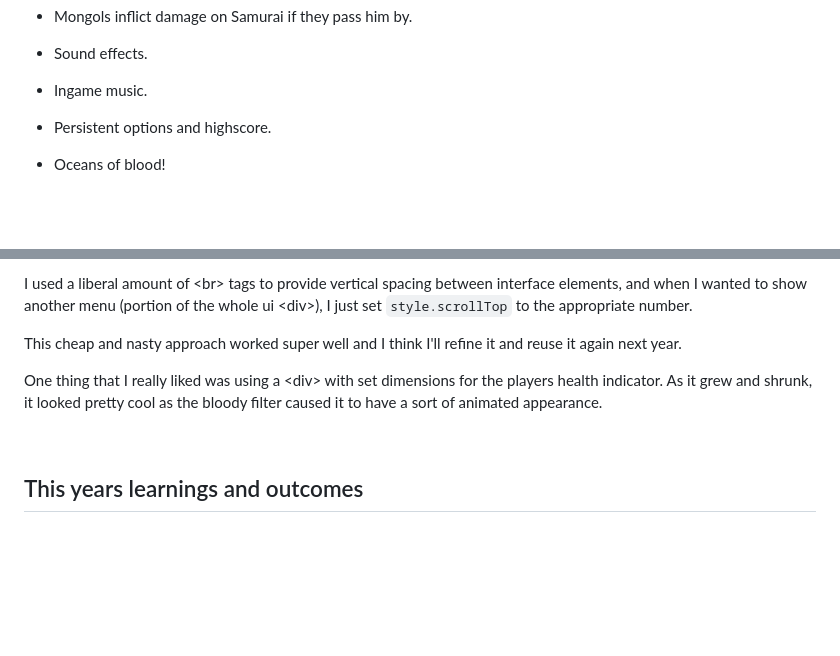
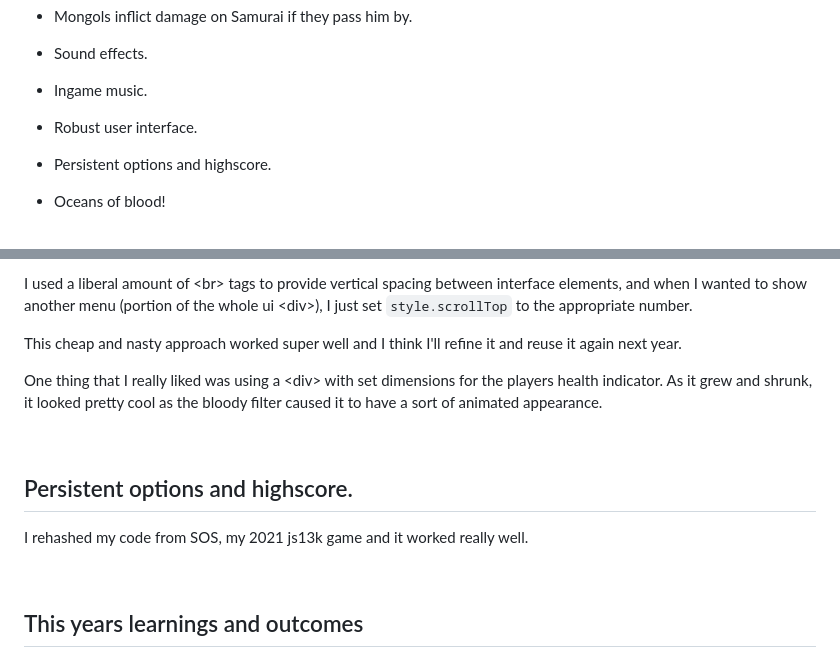
Before and after one commit to Antix-Development/when_mongols_are_your_neighbors, a Markdown page: POST-MORTEM.md, 2 parts joined by grey strips. GitHub-like rendering; blank space fills up the shorter version.

Commit message:
update post-mortem

```diff
--- a/POST-MORTEM.md
+++ b/POST-MORTEM.md
@@ -37,6 +37,8 @@ After a bit of thinking I came up with the following requirements for the game:
 - Sound effects.
 
 - Ingame music.
+
+- Robust user interface.
 
 - Persistent options and highscore.
 
@@ -301,6 +303,12 @@ One thing that I really liked was using a &lt;div&gt; with set dimensions for th
 
 <br>
 
+## Persistent options and highscore.
+
+I rehashed my code from SOS, my 2021 js13k game and it worked really well.
+
+<br>
+
 ## This years learnings and outcomes
 
 - I ran out of time before I ran out of space to add more assets and features. This is because I spent only an hour or two most days working on my game. Next year I'll be going a bit harder to push the size limit.
```
